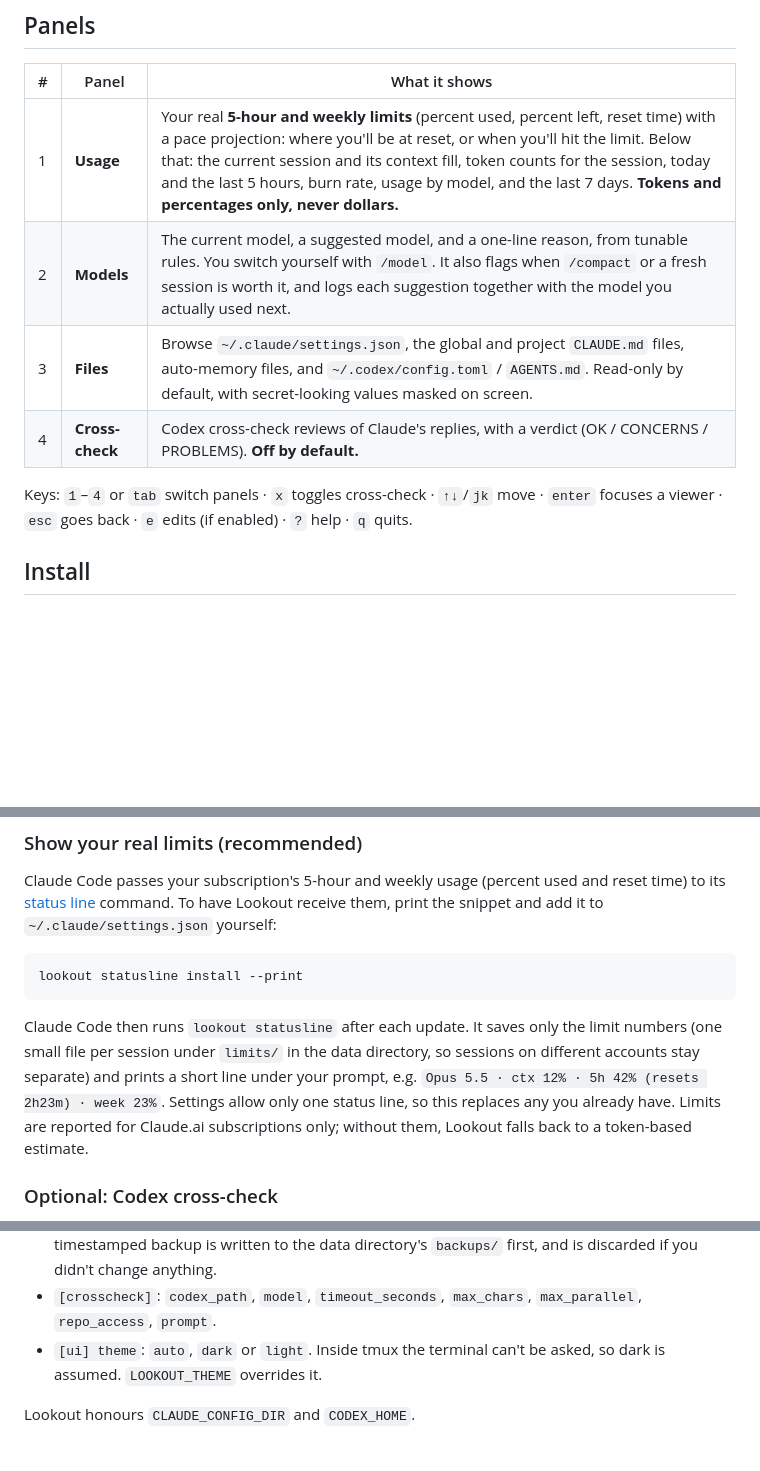
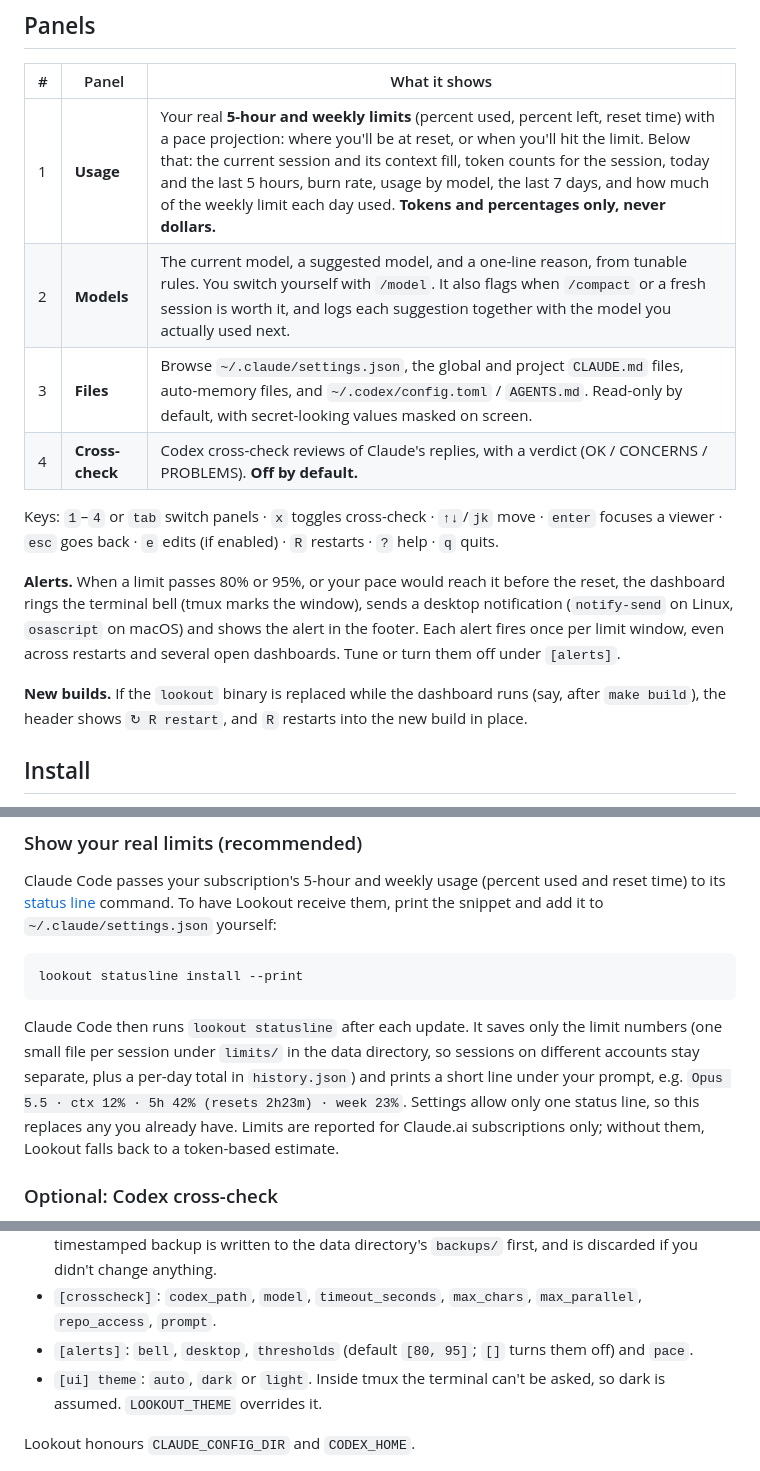
Before and after one commit to romero927/lookout, a Markdown page: README.md, 3 parts joined by grey strips. Rendered like a GitHub page; blank space fills up the shorter version.

````diff
--- a/README.md
+++ b/README.md
@@ -20,12 +19,16 @@ Lookout is a **dashboard, not a wrapper**:
 
 | # | Panel | What it shows |
 |---|-------|---------------|
-| 1 | **Usage** | Your real **5-hour and weekly limits** (percent used, percent left, reset time) with a pace projection: where you'll be at reset, or when you'll hit the limit. Below that: the current session and its context fill, token counts for the session, today and the last 5 hours, burn rate, usage by model, and the last 7 days. **Tokens and percentages only, never dollars.** |
+| 1 | **Usage** | Your real **5-hour and weekly limits** (percent used, percent left, reset time) with a pace projection: where you'll be at reset, or when you'll hit the limit. Below that: the current session and its context fill, token counts for the session, today and the last 5 hours, burn rate, usage by model, the last 7 days, and how much of the weekly limit each day used. **Tokens and percentages only, never dollars.** |
 | 2 | **Models** | The current model, a suggested model, and a one-line reason, from tunable rules. You switch yourself with `/model`. It also flags when `/compact` or a fresh session is worth it, and logs each suggestion together with the model you actually used next. |
 | 3 | **Files** | Browse `~/.claude/settings.json`, the global and project `CLAUDE.md` files, auto-memory files, and `~/.codex/config.toml` / `AGENTS.md`. Read-only by default, with secret-looking values masked on screen. |
 | 4 | **Cross-check** | Codex cross-check reviews of Claude's replies, with a verdict (OK / CONCERNS / PROBLEMS). **Off by default.** |
 
-Keys: `1`–`4` or `tab` switch panels · `x` toggles cross-check · `↑↓`/`jk` move · `enter` focuses a viewer · `esc` goes back · `e` edits (if enabled) · `?` help · `q` quits.
+Keys: `1`–`4` or `tab` switch panels · `x` toggles cross-check · `↑↓`/`jk` move · `enter` focuses a viewer · `esc` goes back · `e` edits (if enabled) · `R` restarts · `?` help · `q` quits.
+
+**Alerts.** When a limit passes 80% or 95%, or your pace would reach it before the reset, the dashboard rings the terminal bell (tmux marks the window), sends a desktop notification (`notify-send` on Linux, `osascript` on macOS) and shows the alert in the footer. Each alert fires once per limit window, even across restarts and several open dashboards. Tune or turn them off under `[alerts]`.
+
+**New builds.** If the `lookout` binary is replaced while the dashboard runs (say, after `make build`), the header shows `↻ R restart`, and `R` restarts into the new build in place.
 
 ## Install
 
@@ -58,7 +61,7 @@ Claude Code passes your subscription's 5-hour and weekly usage (percent used and
 lookout statusline install --print
 ```
 
-Claude Code then runs `lookout statusline` after each update. It saves only the limit numbers (one small file per session under `limits/` in the data directory, so sessions on different accounts stay separate) and prints a short line under your prompt, e.g. `Opus 5.5 · ctx 12% · 5h 42% (resets 2h23m) · week 23%`. Settings allow only one status line, so this replaces any you already have. Limits are reported for Claude.ai subscriptions only; without them, Lookout falls back to a token-based estimate.
+Claude Code then runs `lookout statusline` after each update. It saves only the limit numbers (one small file per session under `limits/` in the data directory, so sessions on different accounts stay separate, plus a per-day total in `history.json`) and prints a short line under your prompt, e.g. `Opus 5.5 · ctx 12% · 5h 42% (resets 2h23m) · week 23%`. Settings allow only one status line, so this replaces any you already have. Limits are reported for Claude.ai subscriptions only; without them, Lookout falls back to a token-based estimate.
 
 ### Optional: Codex cross-check
 
@@ -109,6 +112,7 @@ Highlights:
 - `[models]`: every threshold (repeated edits, tool errors, multi-file turns, long prompts, frustration phrases, simple-turn streaks, short prompts, context %) and the model tier order (`model_tiers = ["haiku", "sonnet", "opus"]`).
 - `[files] allow_edit = true` turns on `e`, which opens the file in `$VISUAL`/`$EDITOR`. A timestamped backup is written to the data directory's `backups/` first, and is discarded if you didn't change anything.
 - `[crosscheck]`: `codex_path`, `model`, `timeout_seconds`, `max_chars`, `max_parallel`, `repo_access`, `prompt`.
+- `[alerts]`: `bell`, `desktop`, `thresholds` (default `[80, 95]`; `[]` turns them off) and `pace`.
 - `[ui] theme`: `auto`, `dark` or `light`. Inside tmux the terminal can't be asked, so dark is assumed. `LOOKOUT_THEME` overrides it.
 
 Lookout honours `CLAUDE_CONFIG_DIR` and `CODEX_HOME`.
````
Also changed, not shown: other parts of README.md (+3 -2 lines), docs/README.md (deleted, +0 -1 lines), docs/screenshot.png (added), 16 other files.
